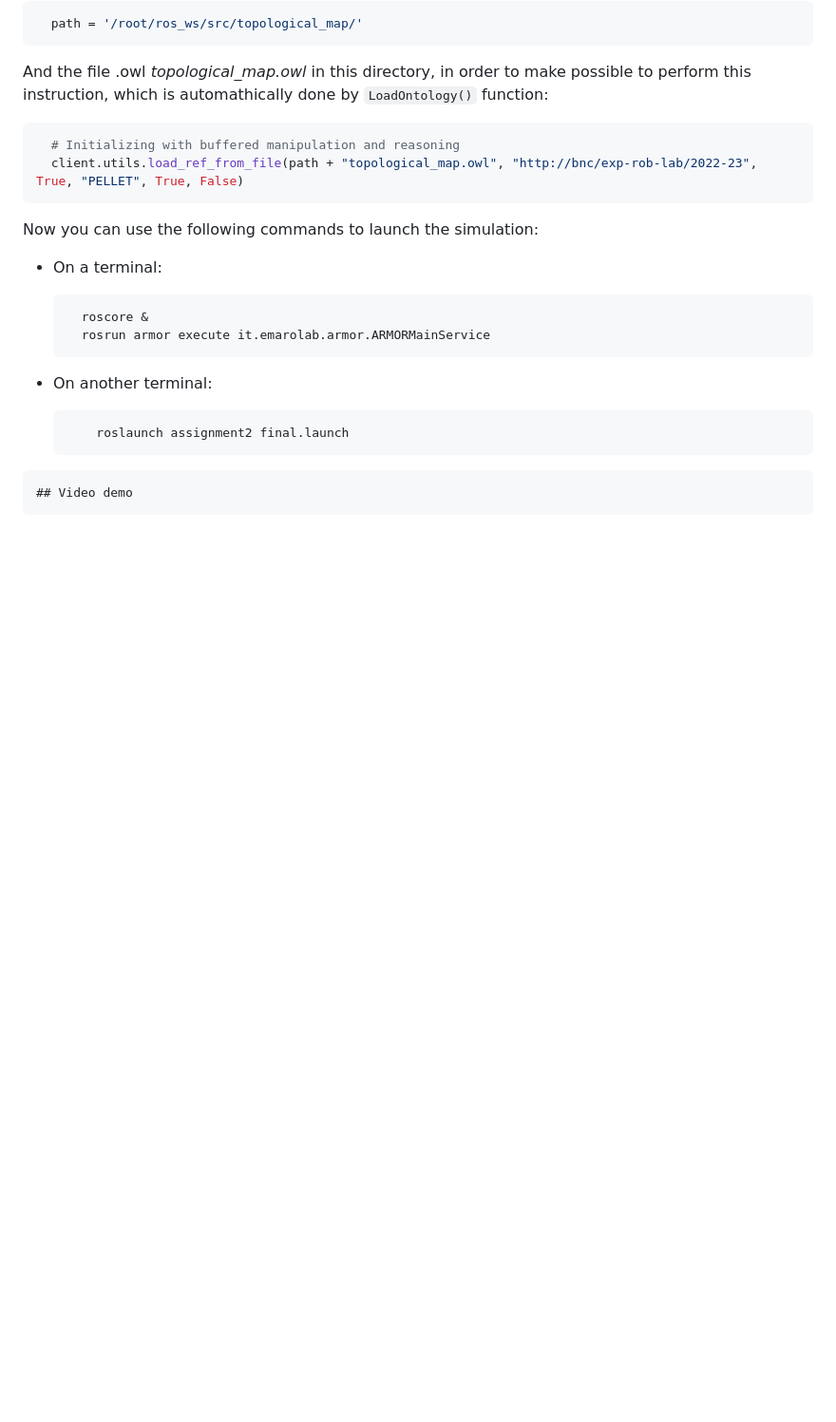
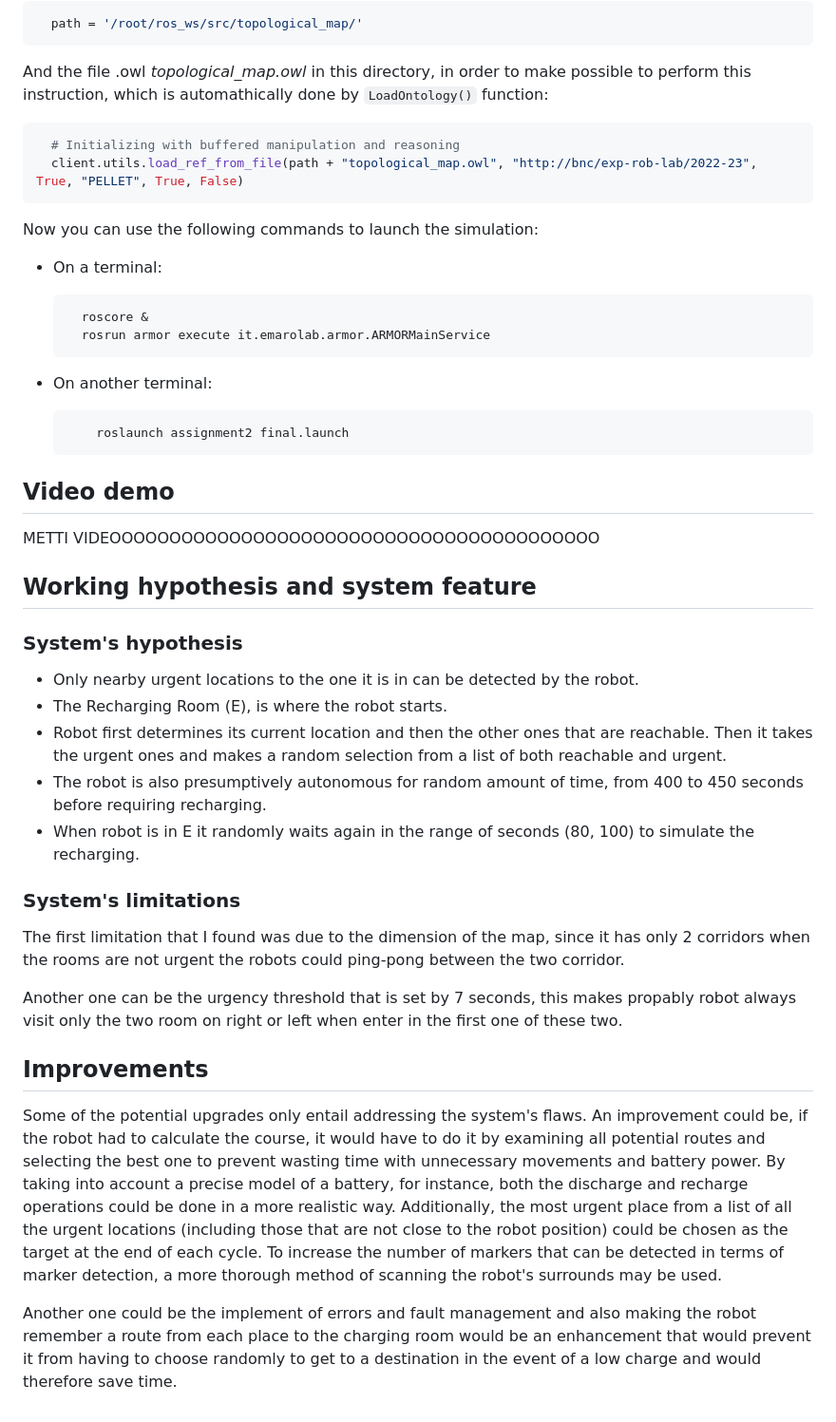
Before and after one commit to davidebruzzo/exproblab_assignment_2, a Markdown page: README.md, the part around the change. Shown at 95% size. GitHub-like rendering; blank space fills up the shorter version.

````diff
--- a/README.md
+++ b/README.md
@@ -184,4 +184,29 @@ Now you can use the following commands to launch the simulation:
     	 roslaunch assignment2 final.launch
      ```
 
-    ## Video demo
+## Video demo
+
+METTI VIDEOOOOOOOOOOOOOOOOOOOOOOOOOOOOOOOOOOOOOOOOO
+
+## Working hypothesis and system feature
+
+### System's hypothesis
+
+- Only nearby urgent locations to the one it is in can be detected by the robot.
+- The Recharging Room (E), is where the robot starts.
+- Robot first determines its current location and then the other ones that are reachable. Then it takes the urgent ones and makes a random selection from a list of both reachable and urgent.
+- The robot is also presumptively autonomous for random amount of time, from 400 to 450 seconds before requiring recharging.
+- When robot is in E it randomly waits again in the range of seconds (80, 100) to simulate the recharging.
+
+### System's limitations
+The first limitation that I found was due to the dimension of the map, since it has only 2 corridors when the rooms are not urgent the robots could ping-pong between the two corridor.
+
+Another one can be the urgency threshold that is set by 7 seconds, this makes propably robot always visit only the two room on right or left when enter in the first one of these two.
+
+## Improvements
+Some of the potential upgrades only entail addressing the system's flaws.
+An improvement could be, if the robot had to calculate the course, it would have to do it by examining all potential routes and selecting the best one to prevent wasting time with unnecessary movements and battery power.
+By taking into account a precise model of a battery, for instance, both the discharge and recharge operations could be done in a more realistic way. Additionally, the most urgent place from a list of all the urgent locations (including those that are not close to the robot position) could be chosen as the target at the end of each cycle.
+To increase the number of markers that can be detected in terms of marker detection, a more thorough method of scanning the robot's surrounds may be used.
+
+Another one could be the implement of errors and fault management and also making the robot remember a route from each place to the charging room would be an enhancement that would prevent it from having to choose randomly to get to a destination in the event of a low charge and would therefore save time.
````
